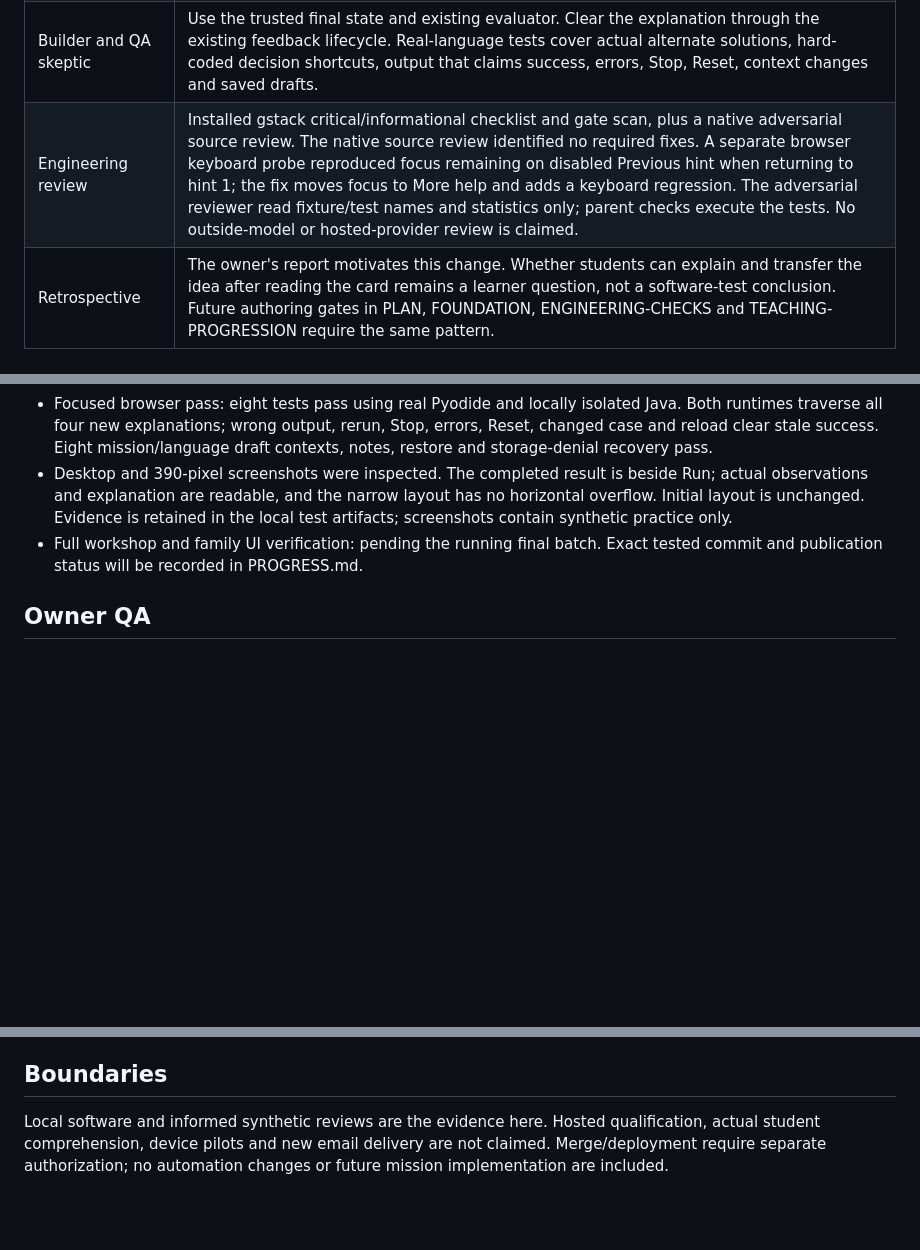
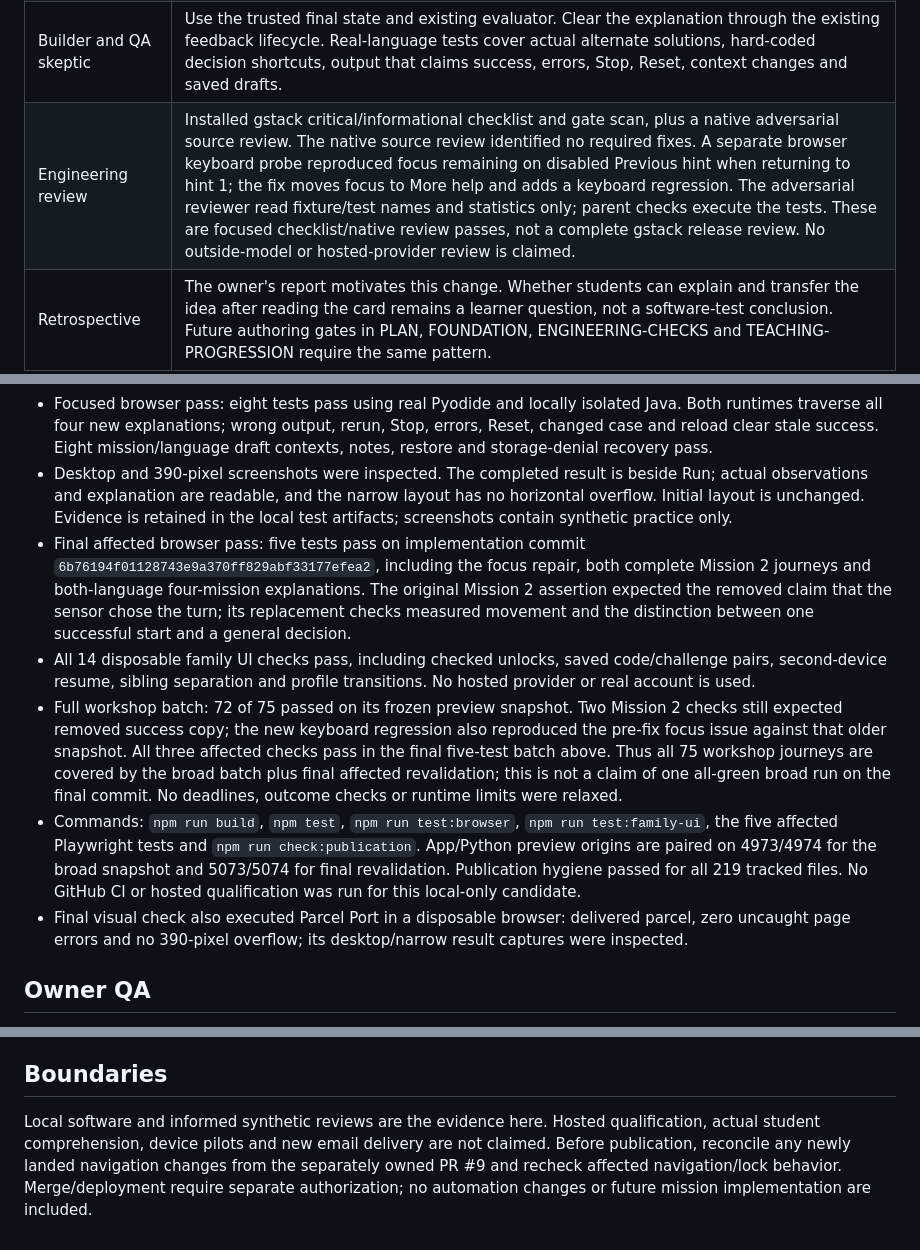
Before and after one commit to willcheung/3d-robotics-hack, a Markdown page: docs/LESSON-FEEDBACK-QA.md, 3 parts joined by grey strips. Rendered like a GitHub page; blank space fills up the shorter version.

```diff
--- a/docs/LESSON-FEEDBACK-QA.md
+++ b/docs/LESSON-FEEDBACK-QA.md
@@ -15,7 +15,7 @@ Three separate hint disclosures and the worked explanation become one progressiv
 | Design and curriculum critic | Source review found success copy mainly asked the student to supply an explanation, while the explanation lived in separate help. Move outcome, observation and mechanism together. Keep transfer edits out of automatic success feedback. |
 | Student and classroom teacher | Informed synthetic walkthroughs use the existing first edit → run → result → next challenge flow, plus hints and recovery. Keep a short visible explanation and progressive help; no required quiz, new screen or essay. No independent beginner or classroom observation is claimed. |
 | Builder and QA skeptic | Use the trusted final state and existing evaluator. Clear the explanation through the existing feedback lifecycle. Real-language tests cover actual alternate solutions, hard-coded decision shortcuts, output that claims success, errors, Stop, Reset, context changes and saved drafts. |
-| Engineering review | Installed gstack critical/informational checklist and gate scan, plus a native adversarial source review. The native source review identified no required fixes. A separate browser keyboard probe reproduced focus remaining on disabled Previous hint when returning to hint 1; the fix moves focus to More help and adds a keyboard regression. The adversarial reviewer read fixture/test names and statistics only; parent checks execute the tests. No outside-model or hosted-provider review is claimed. |
+| Engineering review | Installed gstack critical/informational checklist and gate scan, plus a native adversarial source review. The native source review identified no required fixes. A separate browser keyboard probe reproduced focus remaining on disabled Previous hint when returning to hint 1; the fix moves focus to More help and adds a keyboard regression. The adversarial reviewer read fixture/test names and statistics only; parent checks execute the tests. These are focused checklist/native review passes, not a complete gstack release review. No outside-model or hosted-provider review is claimed. |
 | Retrospective | The owner's report motivates this change. Whether students can explain and transfer the idea after reading the card remains a learner question, not a software-test conclusion. Future authoring gates in PLAN, FOUNDATION, ENGINEERING-CHECKS and TEACHING-PROGRESSION require the same pattern. |
 
 ## Verification
@@ -24,7 +24,11 @@ Three separate hint disclosures and the worked explanation become one progressiv
 - Model/language/preview suite: 34 passing checks, including four new independent explanation regressions. Actual alternate timing reaches 61.2° within the existing tolerance; a hard-coded sensor-case success does not receive credit for a conditional; unlogged holds and unreleased parcels cannot produce success explanations.
 - Focused browser pass: eight tests pass using real Pyodide and locally isolated Java. Both runtimes traverse all four new explanations; wrong output, rerun, Stop, errors, Reset, changed case and reload clear stale success. Eight mission/language draft contexts, notes, restore and storage-denial recovery pass.
 - Desktop and 390-pixel screenshots were inspected. The completed result is beside Run; actual observations and explanation are readable, and the narrow layout has no horizontal overflow. Initial layout is unchanged. Evidence is retained in the local test artifacts; screenshots contain synthetic practice only.
-- Full workshop and family UI verification: pending the running final batch. Exact tested commit and publication status will be recorded in PROGRESS.md.
+- Final affected browser pass: five tests pass on implementation commit `6b76194f01128743e9a370ff829abf33177efea2`, including the focus repair, both complete Mission 2 journeys and both-language four-mission explanations. The original Mission 2 assertion expected the removed claim that the sensor chose the turn; its replacement checks measured movement and the distinction between one successful start and a general decision.
+- All 14 disposable family UI checks pass, including checked unlocks, saved code/challenge pairs, second-device resume, sibling separation and profile transitions. No hosted provider or real account is used.
+- Full workshop batch: 72 of 75 passed on its frozen preview snapshot. Two Mission 2 checks still expected removed success copy; the new keyboard regression also reproduced the pre-fix focus issue against that older snapshot. All three affected checks pass in the final five-test batch above. Thus all 75 workshop journeys are covered by the broad batch plus final affected revalidation; this is not a claim of one all-green broad run on the final commit. No deadlines, outcome checks or runtime limits were relaxed.
+- Commands: `npm run build`, `npm test`, `npm run test:browser`, `npm run test:family-ui`, the five affected Playwright tests and `npm run check:publication`. App/Python preview origins are paired on 4973/4974 for the broad snapshot and 5073/5074 for final revalidation. Publication hygiene passed for all 219 tracked files. No GitHub CI or hosted qualification was run for this local-only candidate.
+- Final visual check also executed Parcel Port in a disposable browser: delivered parcel, zero uncaught page errors and no 390-pixel overflow; its desktop/narrow result captures were inspected.
 
 ## Owner QA
 
@@ -36,4 +40,4 @@ Three separate hint disclosures and the worked explanation become one progressiv
 
 ## Boundaries
 
-Local software and informed synthetic reviews are the evidence here. Hosted qualification, actual student comprehension, device pilots and new email delivery are not claimed. Merge/deployment require separate authorization; no automation changes or future mission implementation are included.
+Local software and informed synthetic reviews are the evidence here. Hosted qualification, actual student comprehension, device pilots and new email delivery are not claimed. Before publication, reconcile any newly landed navigation changes from the separately owned PR #9 and recheck affected navigation/lock behavior. Merge/deployment require separate authorization; no automation changes or future mission implementation are included.
```
Also changed, not shown: docs/PROGRESS.md (+8 -0 lines), docs/TASKS.md (+1 -1 lines).
